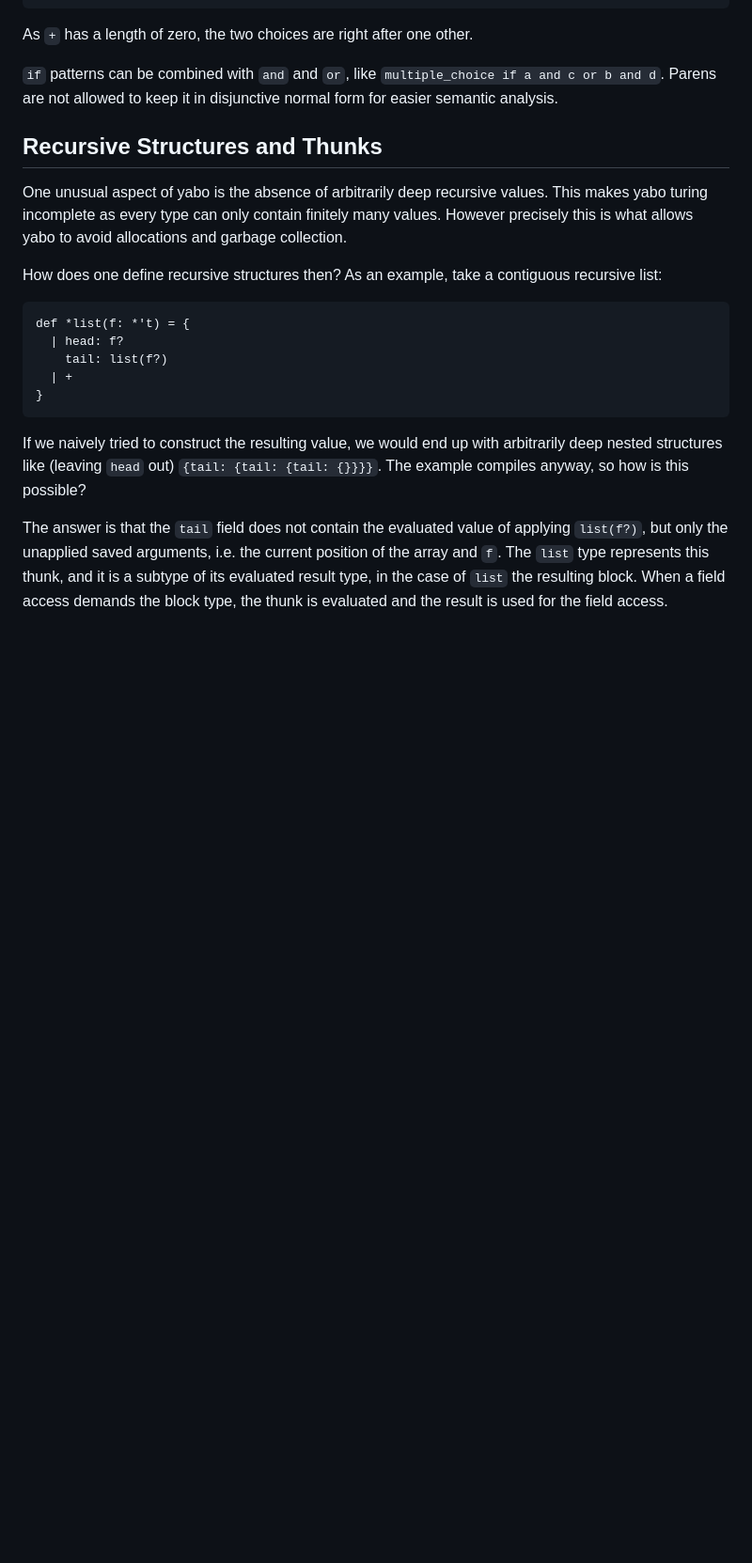
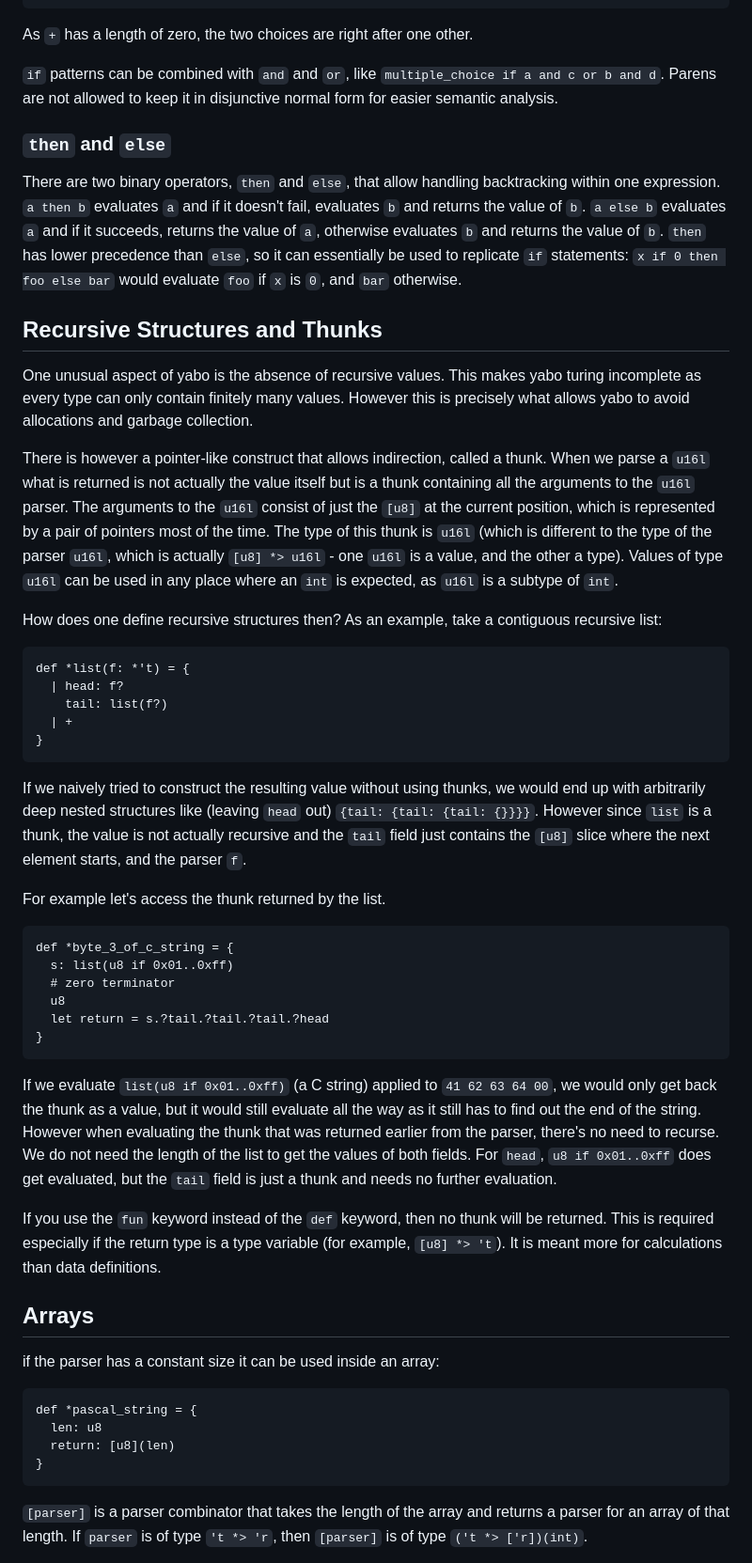
Before and after one commit to 8051Enthusiast/yabo, a Markdown page: doc/intro.md, the part around one of its changes. Shown at 94% size. Drawn GitHub-style; blank space fills up the shorter version.

Commit message:
flesh out introduction

````diff
--- a/doc/intro.md
+++ b/doc/intro.md
@@ -345,11 +357,24 @@ As `+` has a length of zero, the two choices are right after one other.
 `if` patterns can be combined with `and` and `or`, like `multiple_choice if a and c or b and d`.
 Parens are not allowed to keep it in disjunctive normal form for easier semantic analysis.
 
+### `then` and `else`
+There are two binary operators, `then` and `else`, that allow handling backtracking within one expression.
+`a then b` evaluates `a` and if it doesn't fail, evaluates `b` and returns the value of `b`.
+`a else b` evaluates `a` and if it succeeds, returns the value of `a`, otherwise evaluates `b` and returns the value of `b`.
+`then` has lower precedence than `else`, so it can essentially be used to replicate `if` statements:
+`x if 0 then foo else bar` would evaluate `foo` if `x` is `0`, and `bar` otherwise.
+
 Recursive Structures and Thunks
 -------------------------------
-One unusual aspect of yabo is the absence of arbitrarily deep recursive values.
+One unusual aspect of yabo is the absence of recursive values.
 This makes yabo turing incomplete as every type can only contain finitely many values.
-However precisely this is what allows yabo to avoid allocations and garbage collection.
+However this is precisely what allows yabo to avoid allocations and garbage collection.
+
+There is however a pointer-like construct that allows indirection, called a thunk.
+When we parse a `u16l` what is returned is not actually the value itself but is a thunk containing all the arguments to the `u16l` parser.
+The arguments to the `u16l` consist of just the `[u8]` at the current position, which is represented by a pair of pointers most of the time.
+The type of this thunk is `u16l` (which is different to the type of the parser `u16l`, which is actually `[u8] *> u16l` - one `u16l` is a value, and the other a type).
+Values of type `u16l` can be used in any place where an `int` is expected, as `u16l` is a subtype of `int`.
 
 How does one define recursive structures then?
 As an example, take a contiguous recursive list:
@@ -360,9 +385,36 @@ def *list(f: *'t) = {
   | +
 }
 ```
-If we naively tried to construct the resulting value, we would end up with arbitrarily deep nested structures like (leaving `head` out) `{tail: {tail: {tail: {}}}}`.
-The example compiles anyway, so how is this possible?
+If we naively tried to construct the resulting value without using thunks, we would end up with arbitrarily deep nested structures like (leaving `head` out) `{tail: {tail: {tail: {}}}}`.
+However since `list` is a thunk, the value is not actually recursive and the `tail` field just contains the `[u8]` slice where the next element starts, and the parser `f`.
 
-The answer is that the `tail` field does not contain the evaluated value of applying `list(f?)`, but only the unapplied saved arguments, i.e. the current position of the array and `f`.
-The `list` type represents this thunk, and it is a subtype of its evaluated result type, in the case of `list` the resulting block.
-When a field access demands the block type, the thunk is evaluated and the result is used for the field access.
+For example let's access the thunk returned by the list.
+```
+def *byte_3_of_c_string = {
+  s: list(u8 if 0x01..0xff)
+  # zero terminator
+  u8
+  let return = s.?tail.?tail.?tail.?head
+}
+```
+If we evaluate `list(u8 if 0x01..0xff)` (a C string) applied to `41 62 63 64 00`, we would only get back the thunk as a value, but it would still evaluate all the way as it still has to find out the end of the string.
+However when evaluating the thunk that was returned earlier from the parser, there's no need to recurse.
+We do not need the length of the list to get the values of both fields.
+For `head`, `u8 if 0x01..0xff` does get evaluated, but the `tail` field is just a thunk and needs no further evaluation.
+
+If you use the `fun` keyword instead of the `def` keyword, then no thunk will be returned.
+This is required especially if the return type is a type variable (for example, `[u8] *> 't`).
+It is meant more for calculations than data definitions.
+
+Arrays
+------
+if the parser has a constant size it can be used inside an array:
+```
+def *pascal_string = {
+  len: u8
+  return: [u8](len)
+}
+```
+`[parser]` is a parser combinator that takes the length of the array and returns a parser for an array of that length.
+If `parser` is of type `'t *> 'r`, then `[parser]` is of type `('t *> ['r])(int)`.
+
````
Also changed, not shown: other parts of doc/intro.md (+78 -0 lines).
